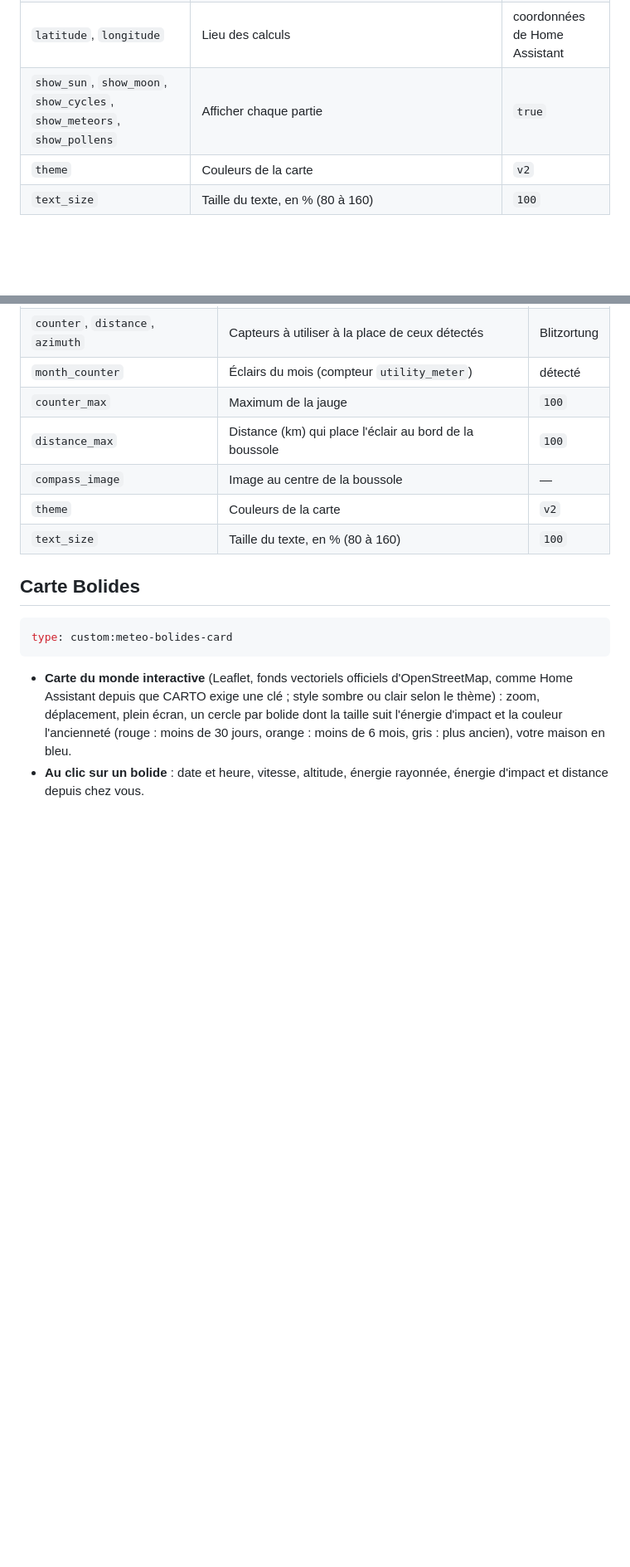
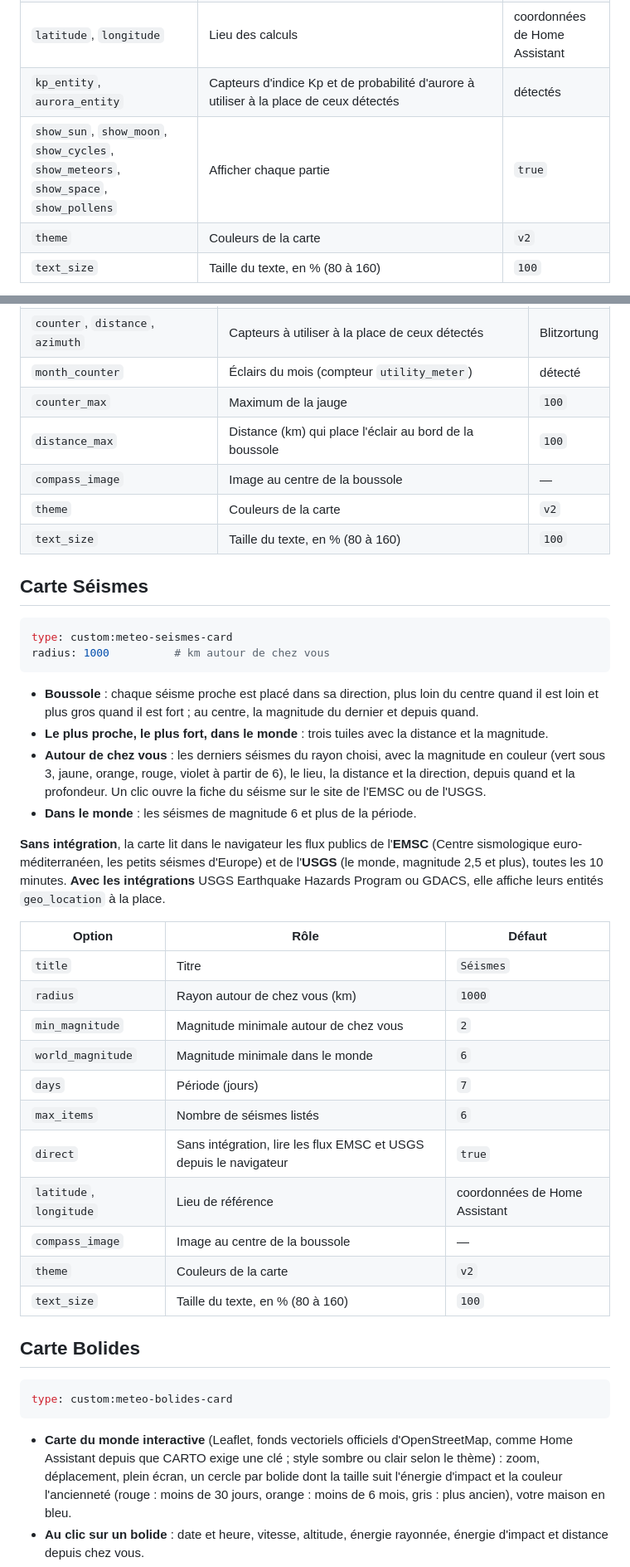
Before and after one commit to Marlboro62/meteo-card, a Markdown page: README.md, 2 parts joined by grey strips. Shown at 83% size. Drawn GitHub-style; blank space fills up the shorter version.

````diff
--- a/README.md
+++ b/README.md
@@ -255,7 +260,8 @@ type: custom:meteo-astro-card
 | `earth_image` | Photo de la Terre au centre de la fenêtre des phases (ex. `/local/images/terre.png`), à la place de la Terre dessinée (voir [Licence](#licence)) | — |
 | `compass_image` | Image au centre de la boussole | — |
 | `latitude`, `longitude` | Lieu des calculs | coordonnées de Home Assistant |
-| `show_sun`, `show_moon`, `show_cycles`, `show_meteors`, `show_pollens` | Afficher chaque partie | `true` |
+| `kp_entity`, `aurora_entity` | Capteurs d'indice Kp et de probabilité d'aurore à utiliser à la place de ceux détectés | détectés |
+| `show_sun`, `show_moon`, `show_cycles`, `show_meteors`, `show_space`, `show_pollens` | Afficher chaque partie | `true` |
 | `theme` | Couleurs de la carte | `v2` |
 | `text_size` | Taille du texte, en % (80 à 160) | `100` |
 
@@ -307,6 +313,34 @@ Pour le total du mois, créez un compteur **Paramètres › Appareils et service
 | `month_counter` | Éclairs du mois (compteur `utility_meter`) | détecté |
 | `counter_max` | Maximum de la jauge | `100` |
 | `distance_max` | Distance (km) qui place l'éclair au bord de la boussole | `100` |
+| `compass_image` | Image au centre de la boussole | — |
+| `theme` | Couleurs de la carte | `v2` |
+| `text_size` | Taille du texte, en % (80 à 160) | `100` |
+
+## Carte Séismes
+
+```yaml
+type: custom:meteo-seismes-card
+radius: 1000          # km autour de chez vous
+```
+
+- **Boussole** : chaque séisme proche est placé dans sa direction, plus loin du centre quand il est loin et plus gros quand il est fort ; au centre, la magnitude du dernier et depuis quand.
+- **Le plus proche, le plus fort, dans le monde** : trois tuiles avec la distance et la magnitude.
+- **Autour de chez vous** : les derniers séismes du rayon choisi, avec la magnitude en couleur (vert sous 3, jaune, orange, rouge, violet à partir de 6), le lieu, la distance et la direction, depuis quand et la profondeur. Un clic ouvre la fiche du séisme sur le site de l'EMSC ou de l'USGS.
+- **Dans le monde** : les séismes de magnitude 6 et plus de la période.
+
+**Sans intégration**, la carte lit dans le navigateur les flux publics de l'**EMSC** (Centre sismologique euro-méditerranéen, les petits séismes d'Europe) et de l'**USGS** (le monde, magnitude 2,5 et plus), toutes les 10 minutes. **Avec les intégrations** USGS Earthquake Hazards Program ou GDACS, elle affiche leurs entités `geo_location` à la place.
+
+| Option | Rôle | Défaut |
+| --- | --- | --- |
+| `title` | Titre | `Séismes` |
+| `radius` | Rayon autour de chez vous (km) | `1000` |
+| `min_magnitude` | Magnitude minimale autour de chez vous | `2` |
+| `world_magnitude` | Magnitude minimale dans le monde | `6` |
+| `days` | Période (jours) | `7` |
+| `max_items` | Nombre de séismes listés | `6` |
+| `direct` | Sans intégration, lire les flux EMSC et USGS depuis le navigateur | `true` |
+| `latitude`, `longitude` | Lieu de référence | coordonnées de Home Assistant |
 | `compass_image` | Image au centre de la boussole | — |
 | `theme` | Couleurs de la carte | `v2` |
 | `text_size` | Taille du texte, en % (80 à 160) | `100` |
````
Also changed, not shown: other parts of README.md (+10 -5 lines), images/meteo-astro.png, images/meteo-seismes.png (added), 2 other files.
